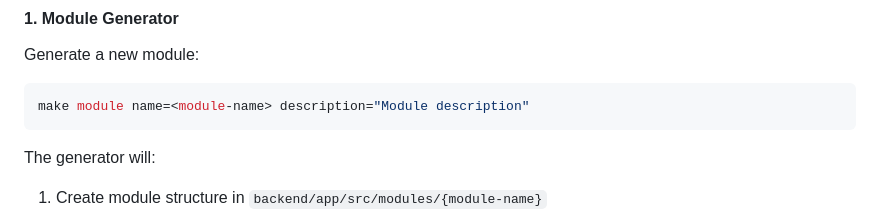
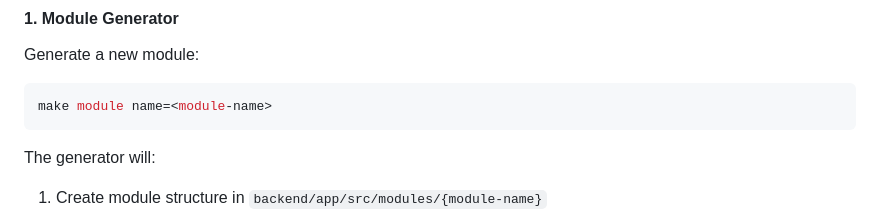
Before and after one commit to peplxx/fast-template, a Markdown page: README.md, the part around the change. GitHub-like rendering.

Commit message:
chore: new module cmd

````diff
--- a/README.md
+++ b/README.md
@@ -111,7 +111,7 @@ To accelerate development process, I provide automated tools located in `/backen
 #### 1. Module Generator
 Generate a new module:
 ```bash
-make module name=<module-name> description="Module description"
+make module name=<module-name>
 ```
 
 The generator will:
````
